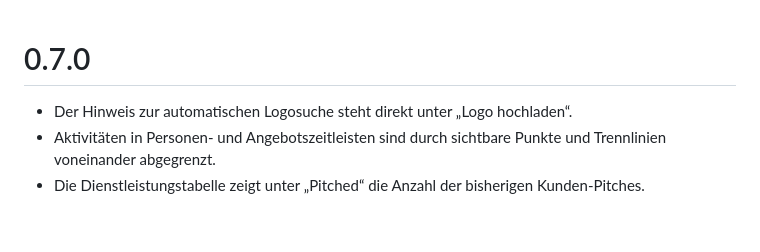
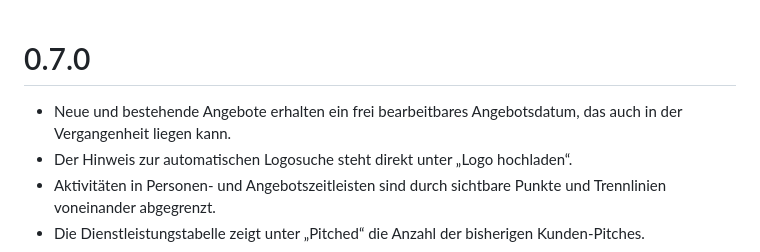
Before and after one commit to oliverjessner/pitchary, a Markdown page: docs/changelog.md, the part around the change. GitHub-like rendering; blank space fills up the shorter version.

Commit message:
docs: record editable offer dates

```diff
--- a/docs/changelog.md
+++ b/docs/changelog.md
@@ -1,5 +1,6 @@
 # 0.7.0
 
+- Neue und bestehende Angebote erhalten ein frei bearbeitbares Angebotsdatum, das auch in der Vergangenheit liegen kann.
 - Der Hinweis zur automatischen Logosuche steht direkt unter „Logo hochladen“.
 - Aktivitäten in Personen- und Angebotszeitleisten sind durch sichtbare Punkte und Trennlinien voneinander abgegrenzt.
 - Die Dienstleistungstabelle zeigt unter „Pitched“ die Anzahl der bisherigen Kunden-Pitches.
```
